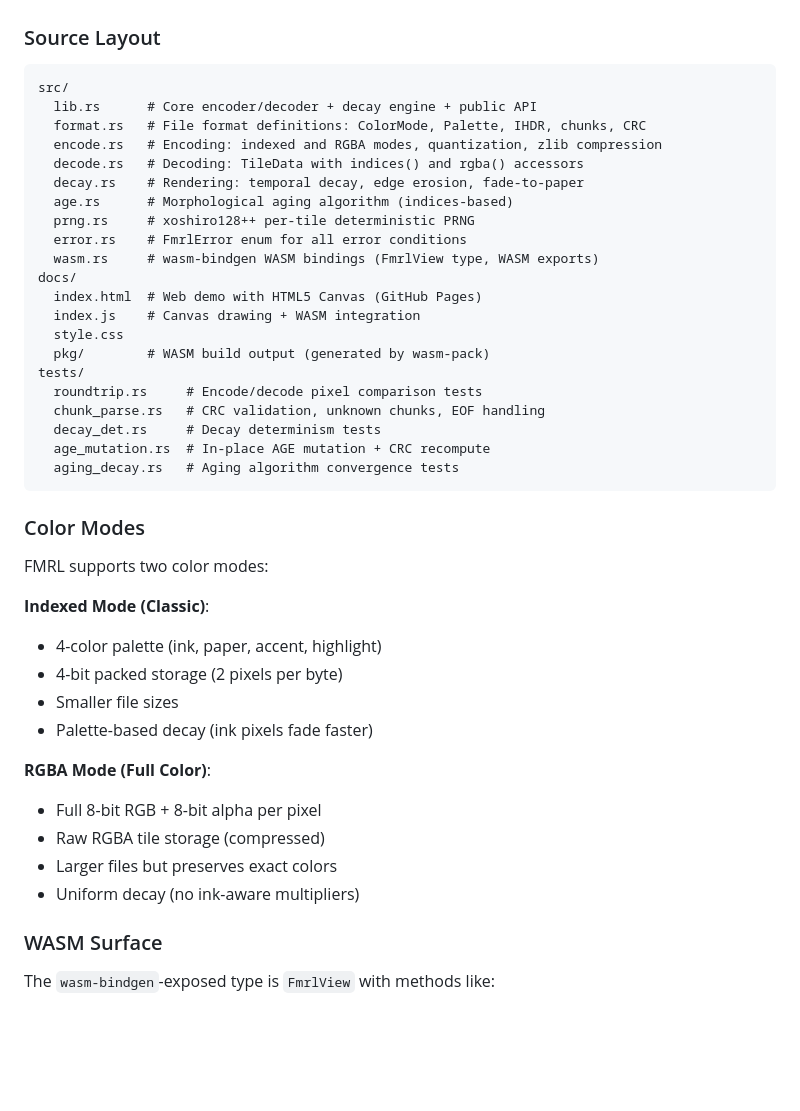
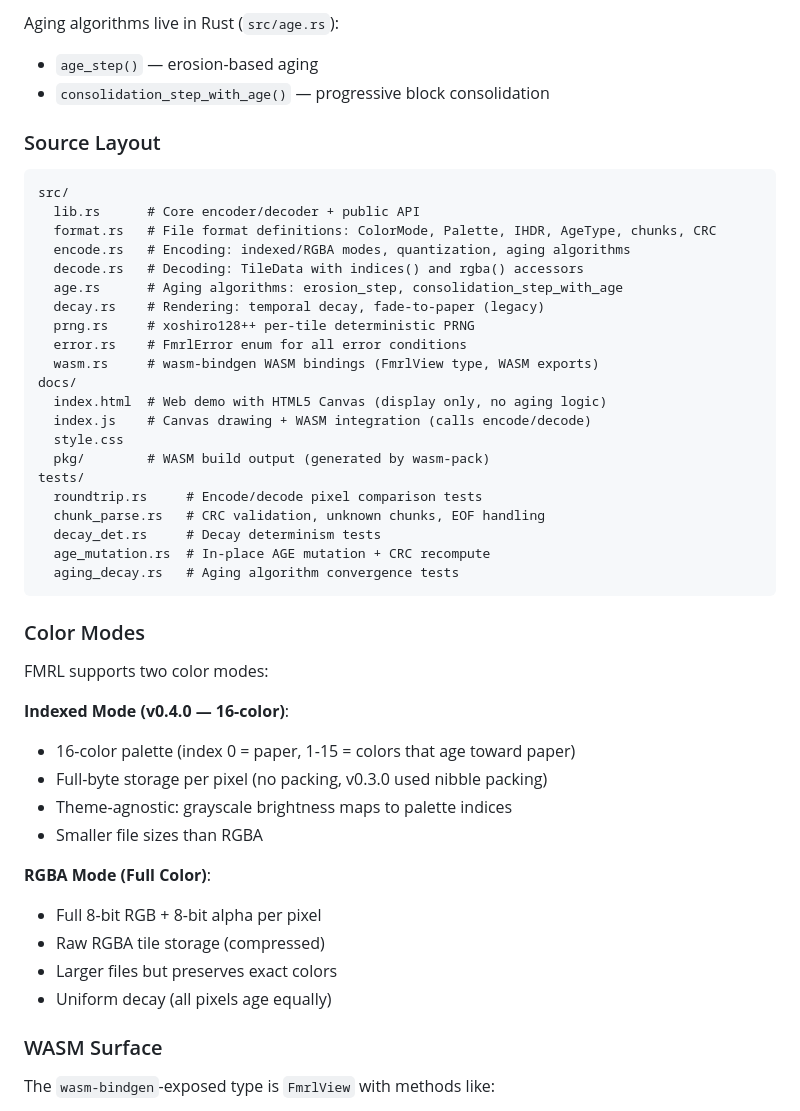
Before and after one commit to philomont/fmrl, a Markdown page: CLAUDE.md, the part around one of its changes. Drawn GitHub-style; blank space fills up the shorter version.

````diff
--- a/CLAUDE.md
+++ b/CLAUDE.md
@@ -83,20 +109,23 @@ Raw Pixels
+Aging algorithms live in Rust (`src/age.rs`):
+- `age_step()` — erosion-based aging
+- `consolidation_step_with_age()` — progressive block consolidation
 
 ### Source Layout
 
 ```
 src/
-  lib.rs      # Core encoder/decoder + decay engine + public API
-  format.rs   # File format definitions: ColorMode, Palette, IHDR, chunks, CRC
-  encode.rs   # Encoding: indexed and RGBA modes, quantization, zlib compression
+  lib.rs      # Core encoder/decoder + public API
+  format.rs   # File format definitions: ColorMode, Palette, IHDR, AgeType, chunks, CRC
+  encode.rs   # Encoding: indexed/RGBA modes, quantization, aging algorithms
   decode.rs   # Decoding: TileData with indices() and rgba() accessors
-  decay.rs    # Rendering: temporal decay, edge erosion, fade-to-paper
-  age.rs      # Morphological aging algorithm (indices-based)
+  age.rs      # Aging algorithms: erosion_step, consolidation_step_with_age
+  decay.rs    # Rendering: temporal decay, fade-to-paper (legacy)
   prng.rs     # xoshiro128++ per-tile deterministic PRNG
   error.rs    # FmrlError enum for all error conditions
   wasm.rs     # wasm-bindgen WASM bindings (FmrlView type, WASM exports)
 docs/
-  index.html  # Web demo with HTML5 Canvas (GitHub Pages)
-  index.js    # Canvas drawing + WASM integration
+  index.html  # Web demo with HTML5 Canvas (display only, no aging logic)
+  index.js    # Canvas drawing + WASM integration (calls encode/decode)
   style.css
   pkg/        # WASM build output (generated by wasm-pack)
 tests/
@@ -111,17 +140,17 @@ tests/
 
 FMRL supports two color modes:
 
-**Indexed Mode (Classic)**:
-- 4-color palette (ink, paper, accent, highlight)
-- 4-bit packed storage (2 pixels per byte)
-- Smaller file sizes
-- Palette-based decay (ink pixels fade faster)
+**Indexed Mode (v0.4.0 — 16-color)**:
+- 16-color palette (index 0 = paper, 1-15 = colors that age toward paper)
+- Full-byte storage per pixel (no packing, v0.3.0 used nibble packing)
+- Theme-agnostic: grayscale brightness maps to palette indices
+- Smaller file sizes than RGBA
 
 **RGBA Mode (Full Color)**:
 - Full 8-bit RGB + 8-bit alpha per pixel
 - Raw RGBA tile storage (compressed)
 - Larger files but preserves exact colors
-- Uniform decay (no ink-aware multipliers)
+- Uniform decay (all pixels age equally)
 
 ### WASM Surface
 
````
Also changed, not shown: other parts of CLAUDE.md (+43 -17 lines).
